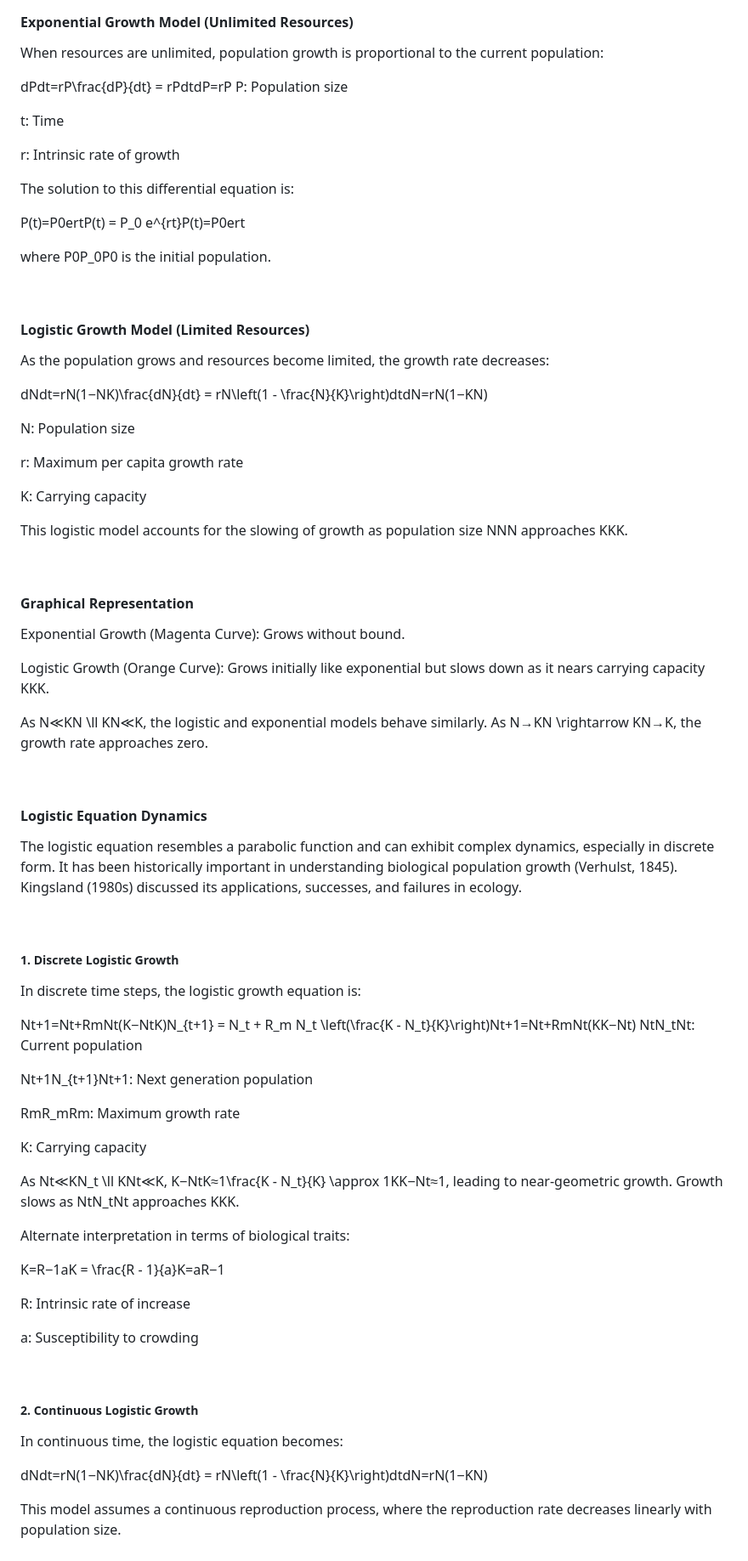
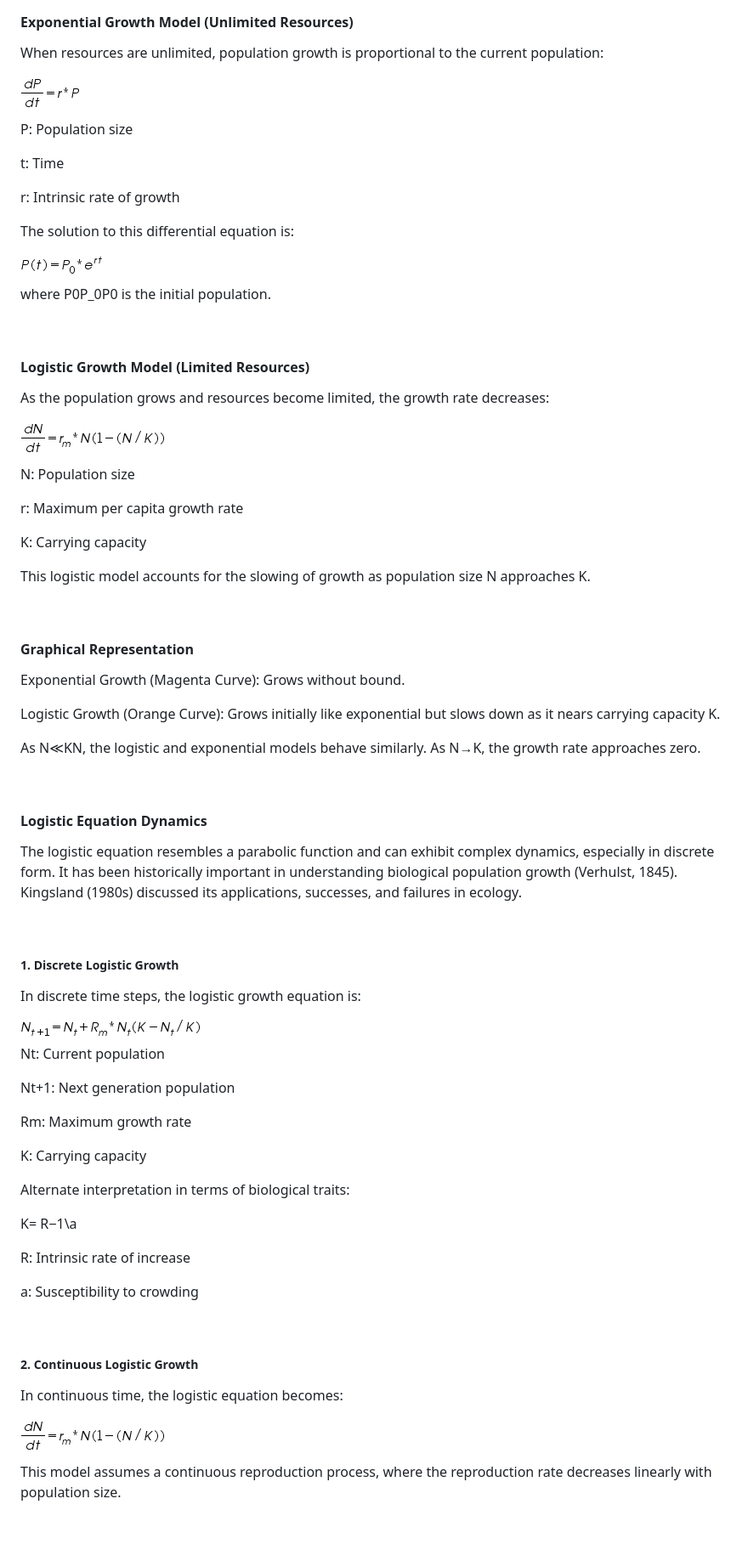
Before and after one commit to virtual-labs/exp-logistic-population-growth-au, a Markdown page: experiment/theory.md, the part around the change. Shown: that part at 85% size. GitHub-like rendering; pictures changed too: experiment/images/1.png (added), experiment/images/2.png (added), experiment/images/3.png (added); blank space fills up the shorter version.

Commit message:
content

```diff
--- a/experiment/theory.md
+++ b/experiment/theory.md
@@ -15,7 +15,9 @@ This type of growth produces an S-shaped curve (sigmoid curve). Initially, the p
 #### Exponential Growth Model (Unlimited Resources)
 When resources are unlimited, population growth is proportional to the current population:
 
-dPdt=rP\frac{dP}{dt} = rPdtdP=rP
+
+<img src="images/1.png" title="" />
+
 P: Population size
 
 t: Time
@@ -25,7 +27,9 @@ r: Intrinsic rate of growth
 
 The solution to this differential equation is:
 
-P(t)=P0ertP(t) = P_0 e^{rt}P(t)=P0ert
+
+<img src="images/2.png" title="" />
+
 
 where P0P_0P0 is the initial population.
 
@@ -34,7 +38,8 @@ where P0P_0P0 is the initial population.
 #### Logistic Growth Model (Limited Resources)
 As the population grows and resources become limited, the growth rate decreases:
 
-dNdt=rN(1−NK)\frac{dN}{dt} = rN\left(1 - \frac{N}{K}\right)dtdN=rN(1−KN)
+
+<img src="images/3.png" title="" />
 
 N: Population size
 
@@ -42,7 +47,7 @@ r: Maximum per capita growth rate
 
 K: Carrying capacity
 
-This logistic model accounts for the slowing of growth as population size NNN approaches KKK.
+This logistic model accounts for the slowing of growth as population size N approaches K.
 
 &nbsp;
 
@@ -50,9 +55,9 @@ This logistic model accounts for the slowing of growth as population size NNN ap
 
 Exponential Growth (Magenta Curve): Grows without bound.
 
-Logistic Growth (Orange Curve): Grows initially like exponential but slows down as it nears carrying capacity KKK.
+Logistic Growth (Orange Curve): Grows initially like exponential but slows down as it nears carrying capacity K.
 
-As N≪KN \ll KN≪K, the logistic and exponential models behave similarly. As N→KN \rightarrow KN→K, the growth rate approaches zero.
+As N≪KN, the logistic and exponential models behave similarly. As N→K, the growth rate approaches zero.
 
 &nbsp;
 
@@ -66,20 +71,20 @@ The logistic equation resembles a parabolic function and can exhibit complex dyn
 
 In discrete time steps, the logistic growth equation is:
 
-Nt+1=Nt+RmNt(K−NtK)N_{t+1} = N_t + R_m N_t \left(\frac{K - N_t}{K}\right)Nt+1=Nt+RmNt(KK−Nt)
-NtN_tNt: Current population
 
-Nt+1N_{t+1}Nt+1: Next generation population
+<img src="images/4.png" title="" />
 
-RmR_mRm: Maximum growth rate
+Nt: Current population
+
+Nt+1: Next generation population
+
+Rm: Maximum growth rate
 
 K: Carrying capacity
 
-As Nt≪KN_t \ll KNt≪K, K−NtK≈1\frac{K - N_t}{K} \approx 1KK−Nt≈1, leading to near-geometric growth. Growth slows as NtN_tNt approaches KKK.
-
 Alternate interpretation in terms of biological traits:
 
-K=R−1aK = \frac{R - 1}{a}K=aR−1
+K= R−1\a
 
 R: Intrinsic rate of increase
 
@@ -91,6 +96,9 @@ a: Susceptibility to crowding
 
 In continuous time, the logistic equation becomes:
 
-dNdt=rN(1−NK)\frac{dN}{dt} = rN\left(1 - \frac{N}{K}\right)dtdN=rN(1−KN)
+
+
+<img src="images/5.png" title="" />
+
 
 This model assumes a continuous reproduction process, where the reproduction rate decreases linearly with population size.
```
